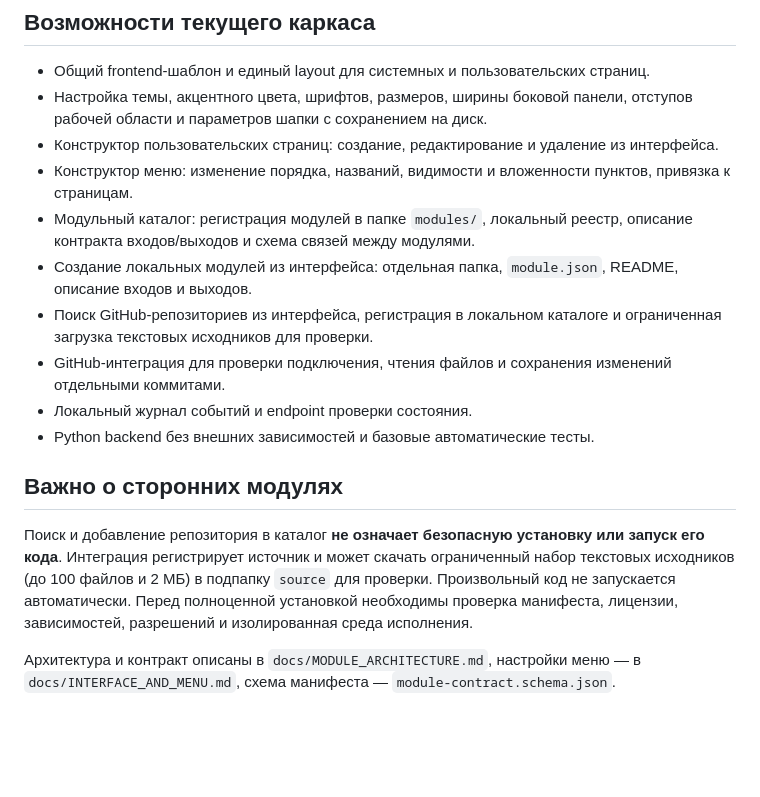
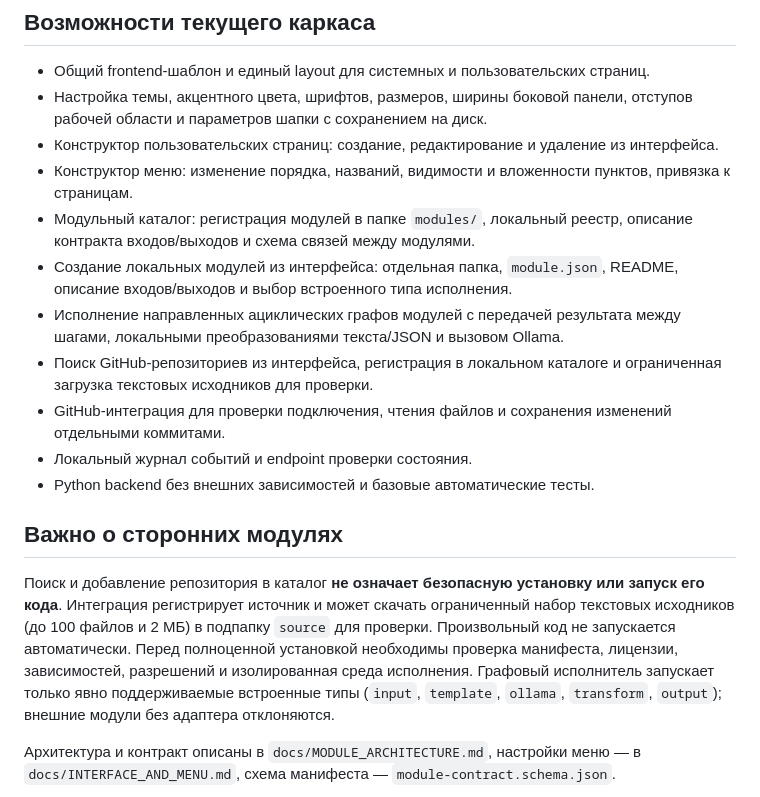
Before and after one commit to alexpikman/PQlocalAgentOSv3, a Markdown page: README.md, the part around the change. Drawn GitHub-style; blank space fills up the shorter version.

Commit message:
Document working module graph executor and supported runtime types

```diff
--- a/README.md
+++ b/README.md
@@ -20,7 +20,8 @@
 - Конструктор пользовательских страниц: создание, редактирование и удаление из интерфейса.
 - Конструктор меню: изменение порядка, названий, видимости и вложенности пунктов, привязка к страницам.
 - Модульный каталог: регистрация модулей в папке `modules/`, локальный реестр, описание контракта входов/выходов и схема связей между модулями.
-- Создание локальных модулей из интерфейса: отдельная папка, `module.json`, README, описание входов и выходов.
+- Создание локальных модулей из интерфейса: отдельная папка, `module.json`, README, описание входов/выходов и выбор встроенного типа исполнения.
+- Исполнение направленных ациклических графов модулей с передачей результата между шагами, локальными преобразованиями текста/JSON и вызовом Ollama.
 - Поиск GitHub-репозиториев из интерфейса, регистрация в локальном каталоге и ограниченная загрузка текстовых исходников для проверки.
 - GitHub-интеграция для проверки подключения, чтения файлов и сохранения изменений отдельными коммитами.
 - Локальный журнал событий и endpoint проверки состояния.
@@ -28,7 +29,7 @@
 
 ## Важно о сторонних модулях
 
-Поиск и добавление репозитория в каталог **не означает безопасную установку или запуск его кода**. Интеграция регистрирует источник и может скачать ограниченный набор текстовых исходников (до 100 файлов и 2 МБ) в подпапку `source` для проверки. Произвольный код не запускается автоматически. Перед полноценной установкой необходимы проверка манифеста, лицензии, зависимостей, разрешений и изолированная среда исполнения.
+Поиск и добавление репозитория в каталог **не означает безопасную установку или запуск его кода**. Интеграция регистрирует источник и может скачать ограниченный набор текстовых исходников (до 100 файлов и 2 МБ) в подпапку `source` для проверки. Произвольный код не запускается автоматически. Перед полноценной установкой необходимы проверка манифеста, лицензии, зависимостей, разрешений и изолированная среда исполнения. Графовый исполнитель запускает только явно поддерживаемые встроенные типы (`input`, `template`, `ollama`, `transform`, `output`); внешние модули без адаптера отклоняются.
 
 Архитектура и контракт описаны в `docs/MODULE_ARCHITECTURE.md`, настройки меню — в `docs/INTERFACE_AND_MENU.md`, схема манифеста — `module-contract.schema.json`.
 
```
